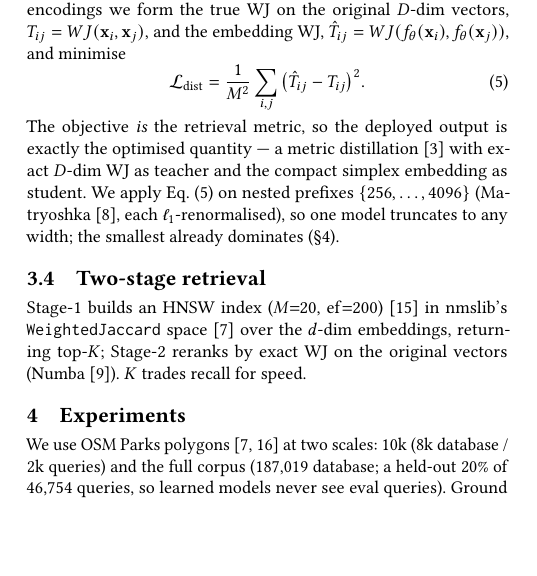
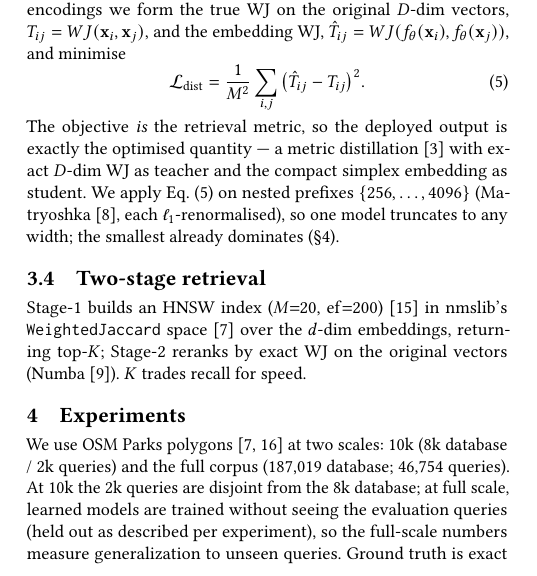
Before and after one commit to ruban-ai/polygon-ann-ml-embeddings, a LaTeX paper (paper/main_distill.tex): part of one column of page 2 of 4, cut so that both start at the same text, the shorter picture padded with empty space. Compiled offline with pdfLaTeX.

Commit message:
auto: main_distill.tex

```diff
--- a/paper/main_distill.tex
+++ b/paper/main_distill.tex
@@ -256,9 +256,11 @@ embeddings, returning top-$K$; Stage-2 reranks by exact WJ on the original vecto
 \section{Experiments}
 \label{sec:exp}
 We use OSM Parks polygons~\cite{osm,shape2vec} at two scales: 10k (8k database / 2k
-queries) and the full corpus (187{,}019 database; a held-out 20\% of 46{,}754
-queries, so learned models never see eval queries). Ground truth is exact top-500
-WJ on the $D$-dim vectors. We report R@$k$ ($k\in\{10,50,500\}$) and QPS (PyTorch~\cite{paszke19},
+queries) and the full corpus (187{,}019 database; 46{,}754 queries). At 10k the 2k
+queries are disjoint from the 8k database; at full scale, learned models are trained
+without seeing the evaluation queries (held out as described per experiment), so the
+full-scale numbers measure generalization to unseen queries. Ground truth is exact
+top-500 WJ on the $D$-dim vectors. We report R@$k$ ($k\in\{10,50,500\}$) and QPS (PyTorch~\cite{paszke19},
 AdamW~\cite{loshchilov19}, cosine annealing~\cite{loshchilov17}; single GPU).
 
 \begin{table}[t]\centering
```
